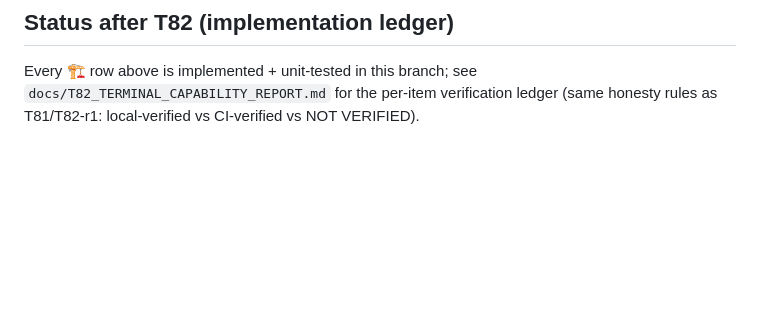
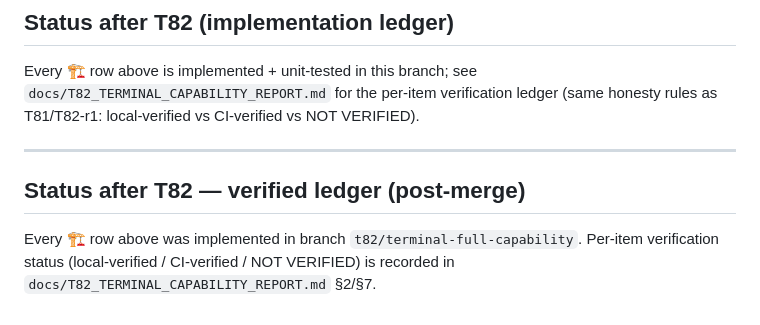
Before and after one commit to AceGuru-mjh/Android-Guru-Agent, a Markdown page: docs/terminal/TERMUX_CAPABILITY_MATRIX.md, the part around the change. Drawn GitHub-style; blank space fills up the shorter version.

Commit message:
docs(t82): final capability report — Phase 1-8 ledger, honest NOT-VERIFIED accounting

```diff
--- a/docs/terminal/TERMUX_CAPABILITY_MATRIX.md
+++ b/docs/terminal/TERMUX_CAPABILITY_MATRIX.md
@@ -209,3 +209,11 @@ Termux bootstrap ships a curated minimal set; ours ships a larger Ubuntu Base +
 
 Every 🏗️ row above is implemented + unit-tested in this branch; see `docs/T82_TERMINAL_CAPABILITY_REPORT.md`
 for the per-item verification ledger (same honesty rules as T81/T82-r1: local-verified vs CI-verified vs NOT VERIFIED).
+
+---
+
+## Status after T82 — verified ledger (post-merge)
+
+Every 🏗️ row above was implemented in branch `t82/terminal-full-capability`.
+Per-item verification status (local-verified / CI-verified / NOT VERIFIED) is
+recorded in `docs/T82_TERMINAL_CAPABILITY_REPORT.md` §2/§7.
```
Also changed, not shown: docs/T82_TERMINAL_CAPABILITY_REPORT.md (added, +112 -0 lines).
